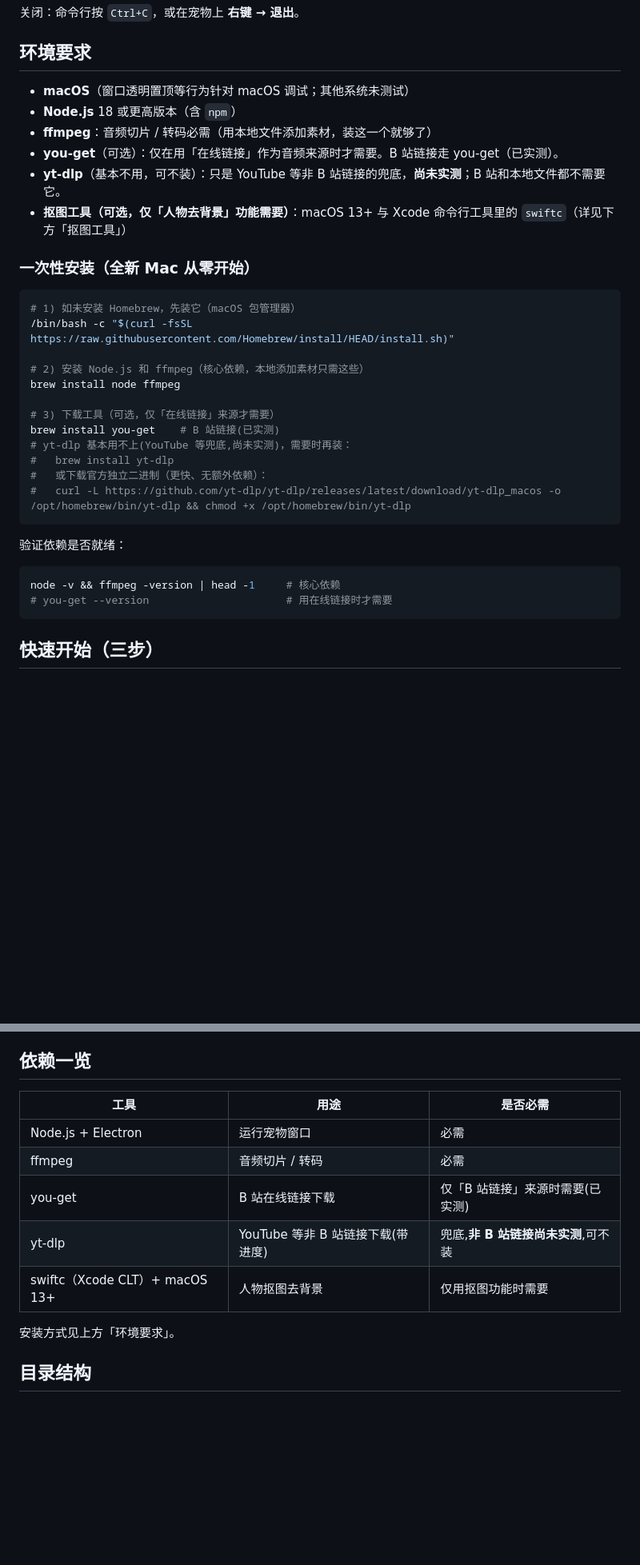
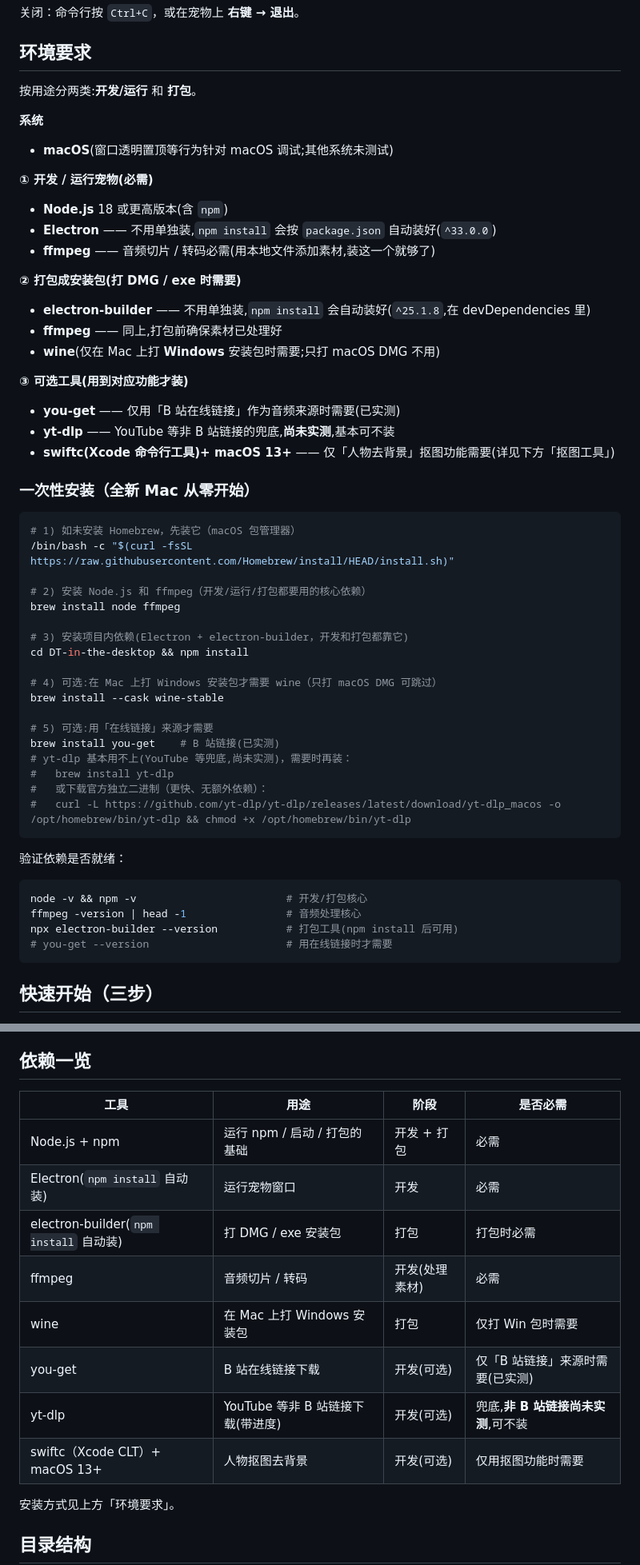
Before and after one commit to cimeguy/DT-in-the-desktop, a Markdown page: README.md, 2 parts joined by grey strips. Shown at 80% size. GitHub-like rendering; blank space fills up the shorter version.

Commit message:
README 依赖按开发/打包分组写清(补 electron-builder、wine),依赖表加阶段列
Co-Authored-By: Claude Opus 4 <noreply@anthropic.com>

````diff
--- a/README.md
+++ b/README.md
@@ -15,12 +15,25 @@ npm start                                      # 启动桌面宠物（等价于
 
 ## 环境要求
 
-- **macOS**（窗口透明置顶等行为针对 macOS 调试；其他系统未测试）
-- **Node.js** 18 或更高版本（含 `npm`）
-- **ffmpeg**：音频切片 / 转码必需（用本地文件添加素材，装这一个就够了）
-- **you-get**（可选）：仅在用「在线链接」作为音频来源时才需要。B 站链接走 you-get（已实测）。
-- **yt-dlp**（基本不用，可不装）：只是 YouTube 等非 B 站链接的兜底，**尚未实测**；B 站和本地文件都不需要它。
-- **抠图工具（可选，仅「人物去背景」功能需要）**：macOS 13+ 与 Xcode 命令行工具里的 `swiftc`（详见下方「抠图工具」）
+按用途分两类:**开发/运行** 和 **打包**。
+
+**系统**
+- **macOS**(窗口透明置顶等行为针对 macOS 调试;其他系统未测试)
+
+**① 开发 / 运行宠物(必需)**
+- **Node.js** 18 或更高版本(含 `npm`)
+- **Electron** —— 不用单独装,`npm install` 会按 `package.json` 自动装好(`^33.0.0`)
+- **ffmpeg** —— 音频切片 / 转码必需(用本地文件添加素材,装这一个就够了)
+
+**② 打包成安装包(打 DMG / exe 时需要)**
+- **electron-builder** —— 不用单独装,`npm install` 会自动装好(`^25.1.8`,在 devDependencies 里)
+- **ffmpeg** —— 同上,打包前确保素材已处理好
+- **wine**(仅在 Mac 上打 **Windows** 安装包时需要;只打 macOS DMG 不用)
+
+**③ 可选工具(用到对应功能才装)**
+- **you-get** —— 仅用「B 站在线链接」作为音频来源时需要(已实测)
+- **yt-dlp** —— YouTube 等非 B 站链接的兜底,**尚未实测**,基本可不装
+- **swiftc(Xcode 命令行工具)+ macOS 13+** —— 仅「人物去背景」抠图功能需要(详见下方「抠图工具」)
 
 ### 一次性安装（全新 Mac 从零开始）
 
@@ -28,10 +41,16 @@ npm start                                      # 启动桌面宠物（等价于
 # 1) 如未安装 Homebrew，先装它（macOS 包管理器）
 /bin/bash -c "$(curl -fsSL https://raw.githubusercontent.com/Homebrew/install/HEAD/install.sh)"
 
-# 2) 安装 Node.js 和 ffmpeg（核心依赖，本地添加素材只需这些）
+# 2) 安装 Node.js 和 ffmpeg（开发/运行/打包都要用的核心依赖）
 brew install node ffmpeg
 
-# 3) 下载工具（可选，仅「在线链接」来源才需要）
+# 3) 安装项目内依赖(Electron + electron-builder，开发和打包都靠它)
+cd DT-in-the-desktop && npm install
+
+# 4) 可选:在 Mac 上打 Windows 安装包才需要 wine（只打 macOS DMG 可跳过）
+brew install --cask wine-stable
+
+# 5) 可选:用「在线链接」来源才需要
 brew install you-get    # B 站链接(已实测)
 # yt-dlp 基本用不上(YouTube 等兜底,尚未实测)，需要时再装：
 #   brew install yt-dlp
@@ -41,7 +60,9 @@ brew install you-get    # B 站链接(已实测)
 
 验证依赖是否就绪：
 ```bash
-node -v && ffmpeg -version | head -1     # 核心依赖
+node -v && npm -v                        # 开发/打包核心
+ffmpeg -version | head -1                # 音频处理核心
+npx electron-builder --version           # 打包工具(npm install 后可用)
 # you-get --version                      # 用在线链接时才需要
 ```
 
@@ -173,13 +194,16 @@ ls -lh release/*.dmg          # 6) 查看产物
 
 ## 依赖一览
 
-| 工具 | 用途 | 是否必需 |
-|------|------|------|
-| Node.js + Electron | 运行宠物窗口 | 必需 |
-| ffmpeg | 音频切片 / 转码 | 必需 |
-| you-get | B 站在线链接下载 | 仅「B 站链接」来源时需要(已实测) |
-| yt-dlp | YouTube 等非 B 站链接下载(带进度) | 兜底,**非 B 站链接尚未实测**,可不装 |
-| swiftc（Xcode CLT）+ macOS 13+ | 人物抠图去背景 | 仅用抠图功能时需要 |
+| 工具 | 用途 | 阶段 | 是否必需 |
+|------|------|------|------|
+| Node.js + npm | 运行 npm / 启动 / 打包的基础 | 开发 + 打包 | 必需 |
+| Electron(`npm install` 自动装) | 运行宠物窗口 | 开发 | 必需 |
+| electron-builder(`npm install` 自动装) | 打 DMG / exe 安装包 | 打包 | 打包时必需 |
+| ffmpeg | 音频切片 / 转码 | 开发(处理素材) | 必需 |
+| wine | 在 Mac 上打 Windows 安装包 | 打包 | 仅打 Win 包时需要 |
+| you-get | B 站在线链接下载 | 开发(可选) | 仅「B 站链接」来源时需要(已实测) |
+| yt-dlp | YouTube 等非 B 站链接下载(带进度) | 开发(可选) | 兜底,**非 B 站链接尚未实测**,可不装 |
+| swiftc（Xcode CLT）+ macOS 13+ | 人物抠图去背景 | 开发(可选) | 仅用抠图功能时需要 |
 
 安装方式见上方「环境要求」。
 
````
